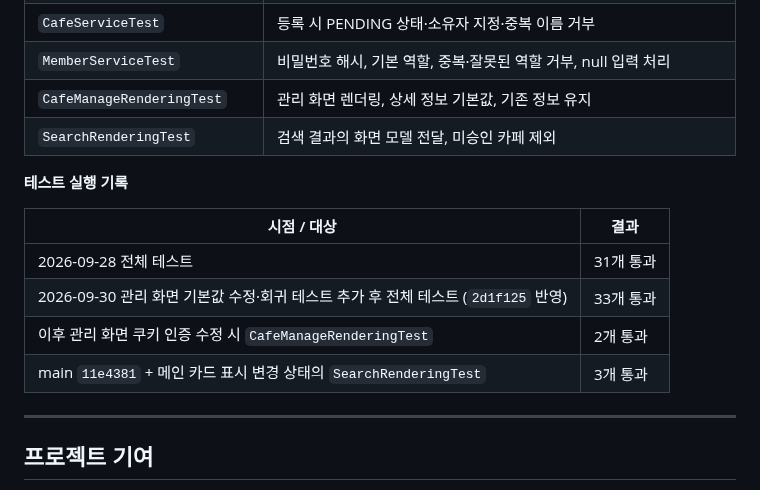
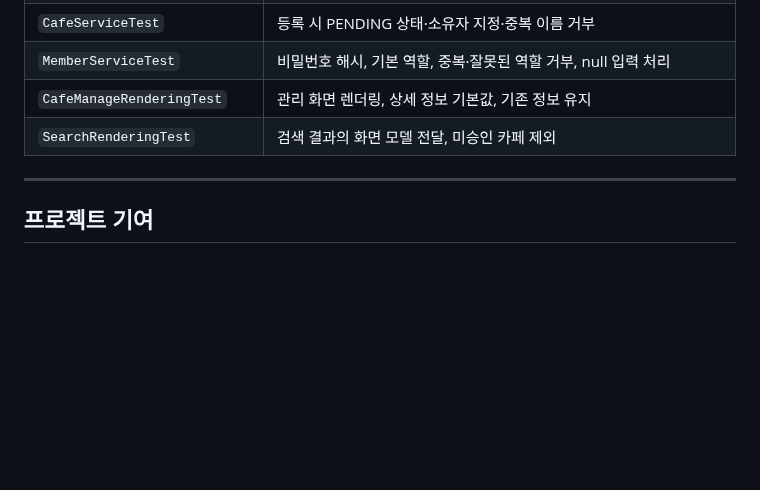
Before and after one commit to HsH1121/MyPickCafe, a Markdown page: ARCHITECTURE.md, the part around the change. GitHub-like rendering; blank space fills up the shorter version.

```diff
--- a/ARCHITECTURE.md
+++ b/ARCHITECTURE.md
@@ -480,15 +480,6 @@ cd MyPickCafe_Springboot
 | `CafeManageRenderingTest` | 관리 화면 렌더링, 상세 정보 기본값, 기존 정보 유지 |
 | `SearchRenderingTest` | 검색 결과의 화면 모델 전달, 미승인 카페 제외 |
 
-**테스트 실행 기록**
-
-| 시점 / 대상 | 결과 |
-| --- | --- |
-| 2026-09-28 전체 테스트 | 31개 통과 |
-| 2026-09-30 관리 화면 기본값 수정·회귀 테스트 추가 후 전체 테스트 (`2d1f125` 반영) | 33개 통과 |
-| 이후 관리 화면 쿠키 인증 수정 시 `CafeManageRenderingTest` | 2개 통과 |
-| main `11e4381` + 메인 카드 표시 변경 상태의 `SearchRenderingTest` | 3개 통과 |
-
 ---
 
 ## 프로젝트 기여
```
